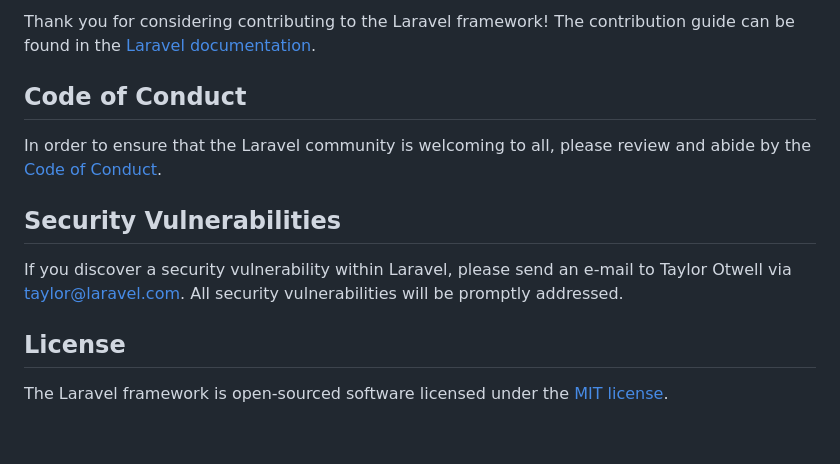
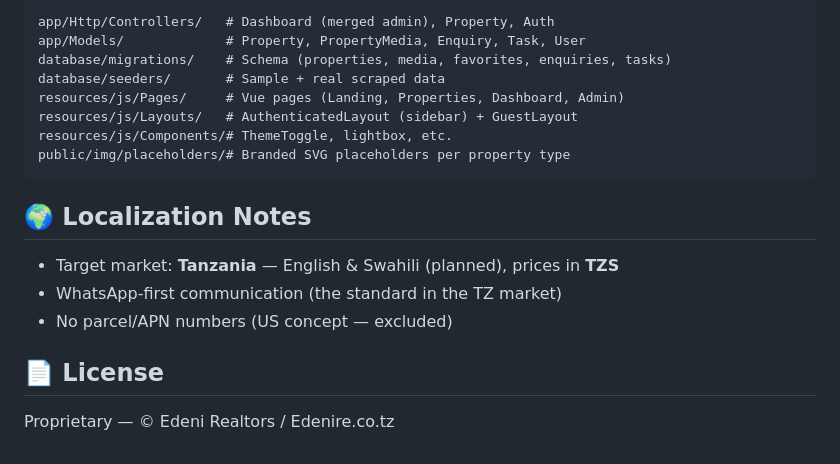
Before and after one commit to gakyoo/edenilaravel, a Markdown page: README.md, the part around one of its changes. Drawn GitHub-style.

````diff
--- a/README.md
+++ b/README.md
@@ -45,14 +69,19 @@ Boost provides your agent 15+ tools and skills that help agents build Laravel ap
 
-Thank you for considering contributing to the Laravel framework! The contribution guide can be found in the [Laravel documentation](https://laravel.com/docs/contributions).
+```
+app/Http/Controllers/   # Dashboard (merged admin), Property, Auth
+app/Models/             # Property, PropertyMedia, Enquiry, Task, User
+database/migrations/    # Schema (properties, media, favorites, enquiries, tasks)
+database/seeders/       # Sample + real scraped data
+resources/js/Pages/     # Vue pages (Landing, Properties, Dashboard, Admin)
+resources/js/Layouts/   # AuthenticatedLayout (sidebar) + GuestLayout
+resources/js/Components/# ThemeToggle, lightbox, etc.
+public/img/placeholders/# Branded SVG placeholders per property type
+```
 
-## Code of Conduct
+## 🌍 Localization Notes
+- Target market: **Tanzania** — English & Swahili (planned), prices in **TZS**
+- WhatsApp-first communication (the standard in the TZ market)
+- No parcel/APN numbers (US concept — excluded)
 
-In order to ensure that the Laravel community is welcoming to all, please review and abide by the [Code of Conduct](https://laravel.com/docs/contributions#code-of-conduct).
-
-## Security Vulnerabilities
-
-If you discover a security vulnerability within Laravel, please send an e-mail to Taylor Otwell via [taylor@laravel.com](mailto:taylor@laravel.com). All security vulnerabilities will be promptly addressed.
-
-## License
-
-The Laravel framework is open-sourced software licensed under the [MIT license](https://opensource.org/licenses/MIT).
+## 📄 License
+Proprietary — © Edeni Realtors / Edenire.co.tz
````
Also changed, not shown: other parts of README.md (+54 -30 lines).
